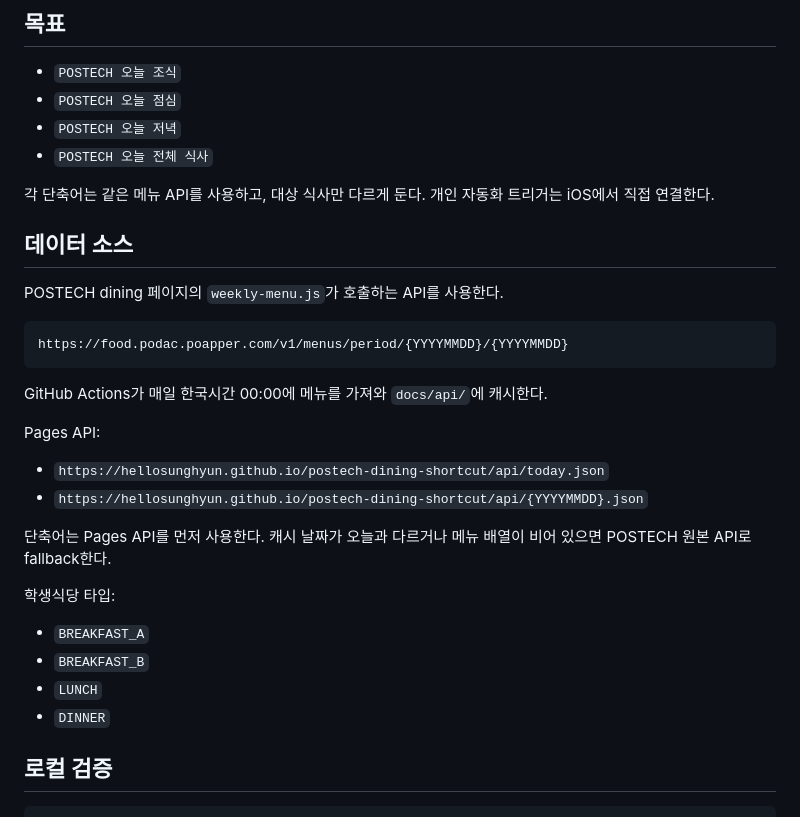
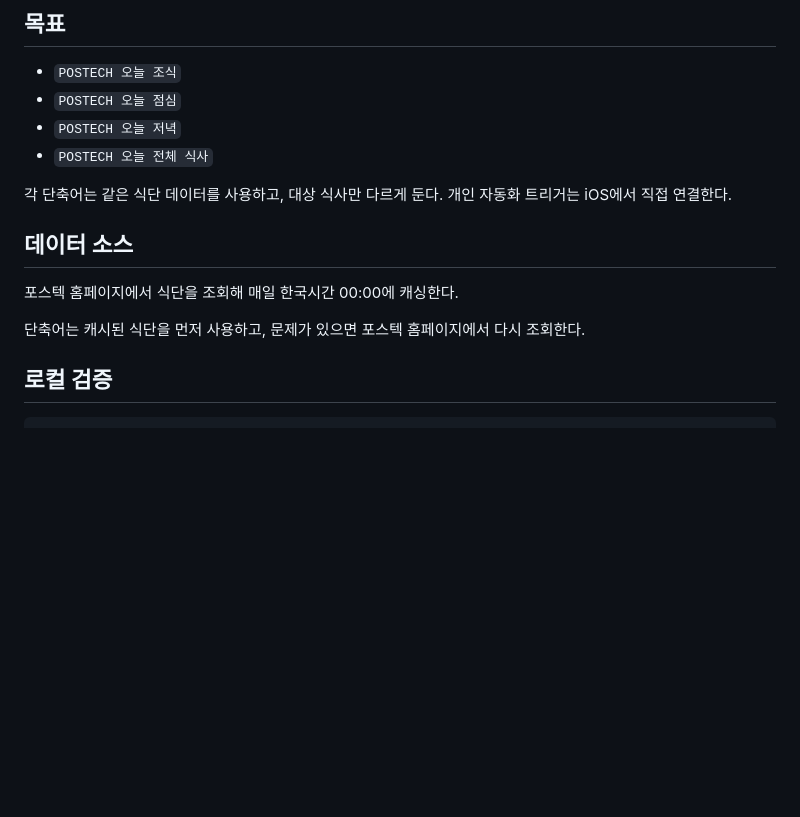
Before and after one commit to hellosunghyun/postech-dining-shortcut, a Markdown page: README.md, the part around the change. Drawn GitHub-style; blank space fills up the shorter version.

Commit message:
Simplify data source description

````diff
--- a/README.md
+++ b/README.md
@@ -9,31 +9,13 @@ POSTECH 학생식당의 오늘 조식, 점심, 저녁 메뉴를 Apple Shortcuts
 - `POSTECH 오늘 저녁`
 - `POSTECH 오늘 전체 식사`
 
-각 단축어는 같은 메뉴 API를 사용하고, 대상 식사만 다르게 둔다. 개인 자동화 트리거는 iOS에서 직접 연결한다.
+각 단축어는 같은 식단 데이터를 사용하고, 대상 식사만 다르게 둔다. 개인 자동화 트리거는 iOS에서 직접 연결한다.
 
 ## 데이터 소스
 
-POSTECH dining 페이지의 `weekly-menu.js`가 호출하는 API를 사용한다.
+포스텍 홈페이지에서 식단을 조회해 매일 한국시간 00:00에 캐싱한다.
 
-```text
-https://food.podac.poapper.com/v1/menus/period/{YYYYMMDD}/{YYYYMMDD}
-```
-
-GitHub Actions가 매일 한국시간 00:00에 메뉴를 가져와 `docs/api/`에 캐시한다.
-
-Pages API:
-
-- `https://hellosunghyun.github.io/postech-dining-shortcut/api/today.json`
-- `https://hellosunghyun.github.io/postech-dining-shortcut/api/{YYYYMMDD}.json`
-
-단축어는 Pages API를 먼저 사용한다. 캐시 날짜가 오늘과 다르거나 메뉴 배열이 비어 있으면 POSTECH 원본 API로 fallback한다.
-
-학생식당 타입:
-
-- `BREAKFAST_A`
-- `BREAKFAST_B`
-- `LUNCH`
-- `DINNER`
+단축어는 캐시된 식단을 먼저 사용하고, 문제가 있으면 포스텍 홈페이지에서 다시 조회한다.
 
 ## 로컬 검증
 
````
